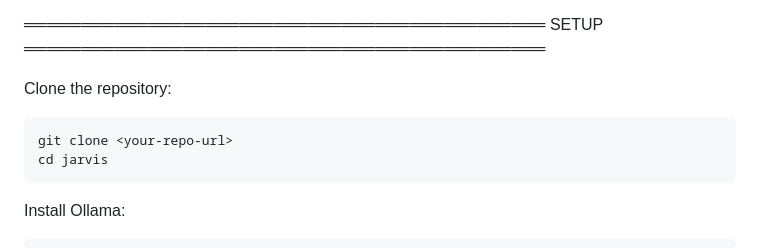
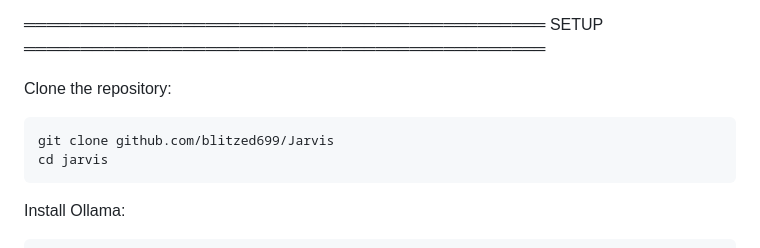
Before and after one commit to blitzed699/Jarvis, a Markdown page: README.md, the part around the change. Drawn GitHub-style.

````diff
--- a/README.md
+++ b/README.md
@@ -10,7 +10,7 @@ SETUP
 Clone the repository:
 
 ```bash
-git clone <your-repo-url>
+git clone github.com/blitzed699/Jarvis
 cd jarvis
 ```
 
````
